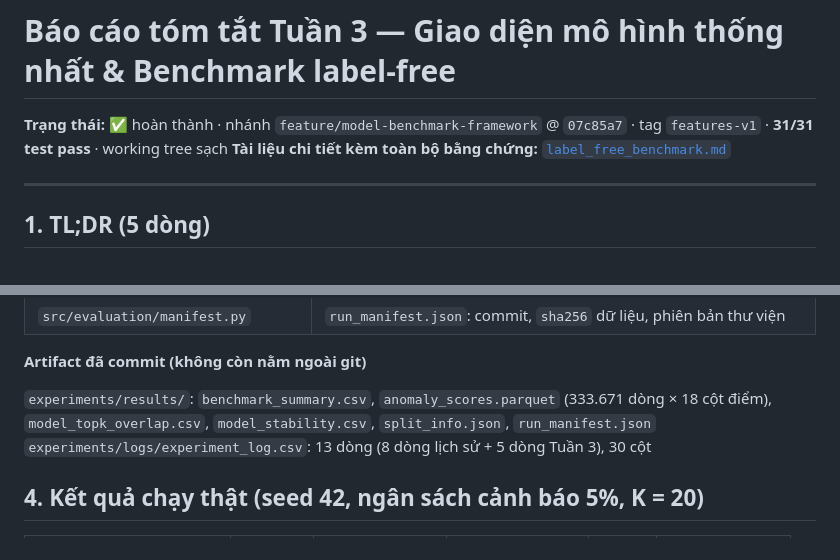
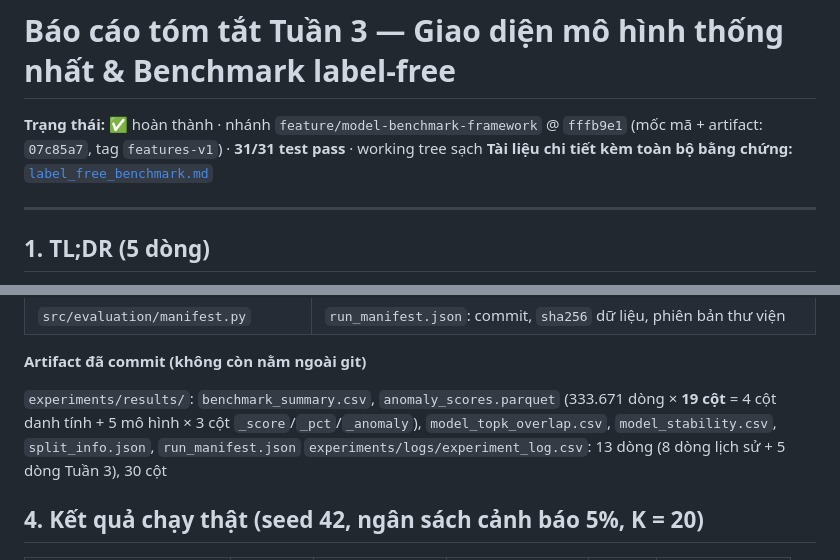
Before and after one commit to lamvu0607-creator/ueba-benchmark, a Markdown page: reports/week3/tom_tat_tuan3.md, 2 parts joined by grey strips. GitHub-like rendering.

Commit message:
docs(reports): fix column count and milestone reference in the Week 3 summary

```diff
--- a/reports/week3/tom_tat_tuan3.md
+++ b/reports/week3/tom_tat_tuan3.md
@@ -1,6 +1,6 @@
 # Báo cáo tóm tắt Tuần 3 — Giao diện mô hình thống nhất & Benchmark label-free
 
-**Trạng thái:** ✅ hoàn thành · nhánh `feature/model-benchmark-framework` @ `07c85a7` · tag `features-v1` · **31/31 test pass** · working tree sạch
+**Trạng thái:** ✅ hoàn thành · nhánh `feature/model-benchmark-framework` @ `fffb9e1` (mốc mã + artifact: `07c85a7`, tag `features-v1`) · **31/31 test pass** · working tree sạch
 **Tài liệu chi tiết kèm toàn bộ bằng chứng:** [`label_free_benchmark.md`](label_free_benchmark.md)
 
 ---
@@ -40,7 +40,7 @@
 
 **Artifact đã commit (không còn nằm ngoài git)**
 
-`experiments/results/`: `benchmark_summary.csv`, `anomaly_scores.parquet` (333.671 dòng × 18 cột điểm), `model_topk_overlap.csv`, `model_stability.csv`, `split_info.json`, `run_manifest.json`
+`experiments/results/`: `benchmark_summary.csv`, `anomaly_scores.parquet` (333.671 dòng × **19 cột** = 4 cột danh tính + 5 mô hình × 3 cột `_score`/`_pct`/`_anomaly`), `model_topk_overlap.csv`, `model_stability.csv`, `split_info.json`, `run_manifest.json`
 `experiments/logs/experiment_log.csv`: 13 dòng (8 dòng lịch sử + 5 dòng Tuần 3), 30 cột
 
 ## 4. Kết quả chạy thật (seed 42, ngân sách cảnh báo 5%, K = 20)
```
